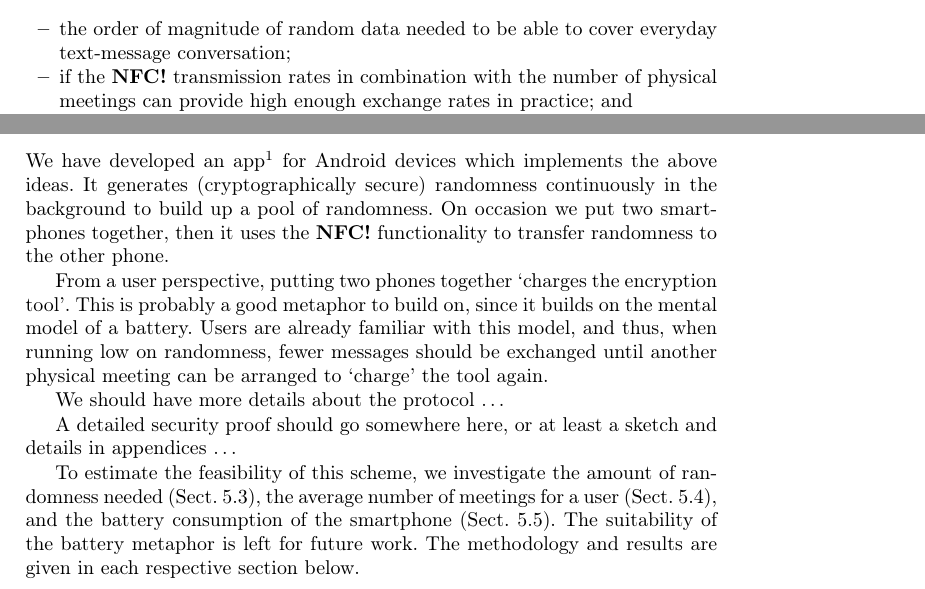
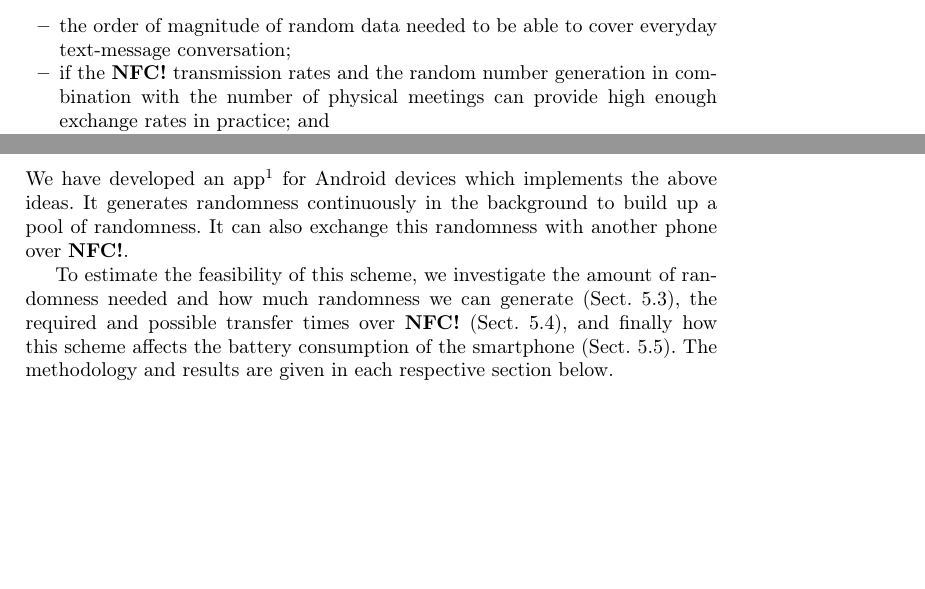
Before and after one commit to dbosk/otpkx, a LaTeX paper (otpkx.tex, which reads otpkx-content.tex): two parts of pages 2 and 7 of 11, joined at a grey line, cut so that both start at the same text, the shorter picture padded with empty space. Compiled offline with pdfLaTeX; a LaTeX package or settings file that is missing is left out.

Commit message:
Adds discussion about Android's SecureRandom

```diff
--- a/otpkx-content.tex
+++ b/otpkx-content.tex
@@ -123,8 +123,9 @@ To estimate the feasibility of this scheme we investigate
   \item the order of magnitude of random data needed to be able to cover
     everyday text-message conversation;
 
-  \item if the \ac{NFC} transmission rates in combination with the number of
-    physical meetings can provide high enough exchange rates in practice; and
+  \item if the \ac{NFC} transmission rates and the random number generation in
+    combination with the number of physical meetings can provide high enough
+    exchange rates in practice; and
 
   \item how the continuous key-generation in this scheme affects battery life
     in the device.
@@ -486,29 +485,15 @@ We have developed an app\footnote{%
   % XXX fix github URL
   The source code is available at URL \url{https://github.com/X/}.
 } for Android devices which implements the above ideas.
-It generates (cryptographically secure) randomness continuously in the
-background to build up a pool of randomness.
-On occasion we put two smartphones together, then it uses the \ac{NFC}
-functionality to transfer randomness to the other phone.
-
-From a user perspective, putting two phones together <charges the encryption
-tool>.
-This is probably a good metaphor to build on, since it builds on the mental
-model of a battery.
-Users are already familiar with this model, and thus, when running low on
-randomness, fewer messages should be exchanged until another physical meeting
-can be arranged to <charge> the tool again.
-
-We should have more details about the protocol \dots
-
-A detailed security proof should go somewhere here, or at least a sketch and
-details in appendices \dots
+It generates randomness continuously in the background to build up a pool of
+randomness.
+It can also exchange this randomness with another phone over \ac{NFC}.
 
 To estimate the feasibility of this scheme, we investigate the amount of
-randomness needed (Sect.~\ref{sec:NeededRandomness}), the average number of
-meetings for a user (Sect.~\ref{sec:Meetings}), and the battery consumption of
-the smartphone (Sect.~\ref{sec:Battery}).
-The suitability of the battery metaphor is left for future work.
+randomness needed and how much randomness we can generate
+(Sect.~\ref{sec:NeededRandomness}), the required and possible transfer times
+over \ac{NFC} (Sect.~\ref{sec:Meetings}), and finally how this scheme affects
+the battery consumption of the smartphone (Sect.~\ref{sec:Battery}).
 The methodology and results are given in each respective section below.
 
 \subsection{The Amount of Randomness Needed}
--- a/otpkx.tex
+++ b/otpkx.tex
@@ -15,6 +15,7 @@
 \addbibresource{otrmsg.bib}
 \addbibresource{surveillance.bib}
 \addbibresource{crypto.bib}
+\addbibresource{otpkx.bib}
 
 \usepackage{csquotes}
 \MakeBlockQuote{<}{|}{>}
```
Also changed, not shown: Makefile, otpkx-content.tex (12 more changed lines).
